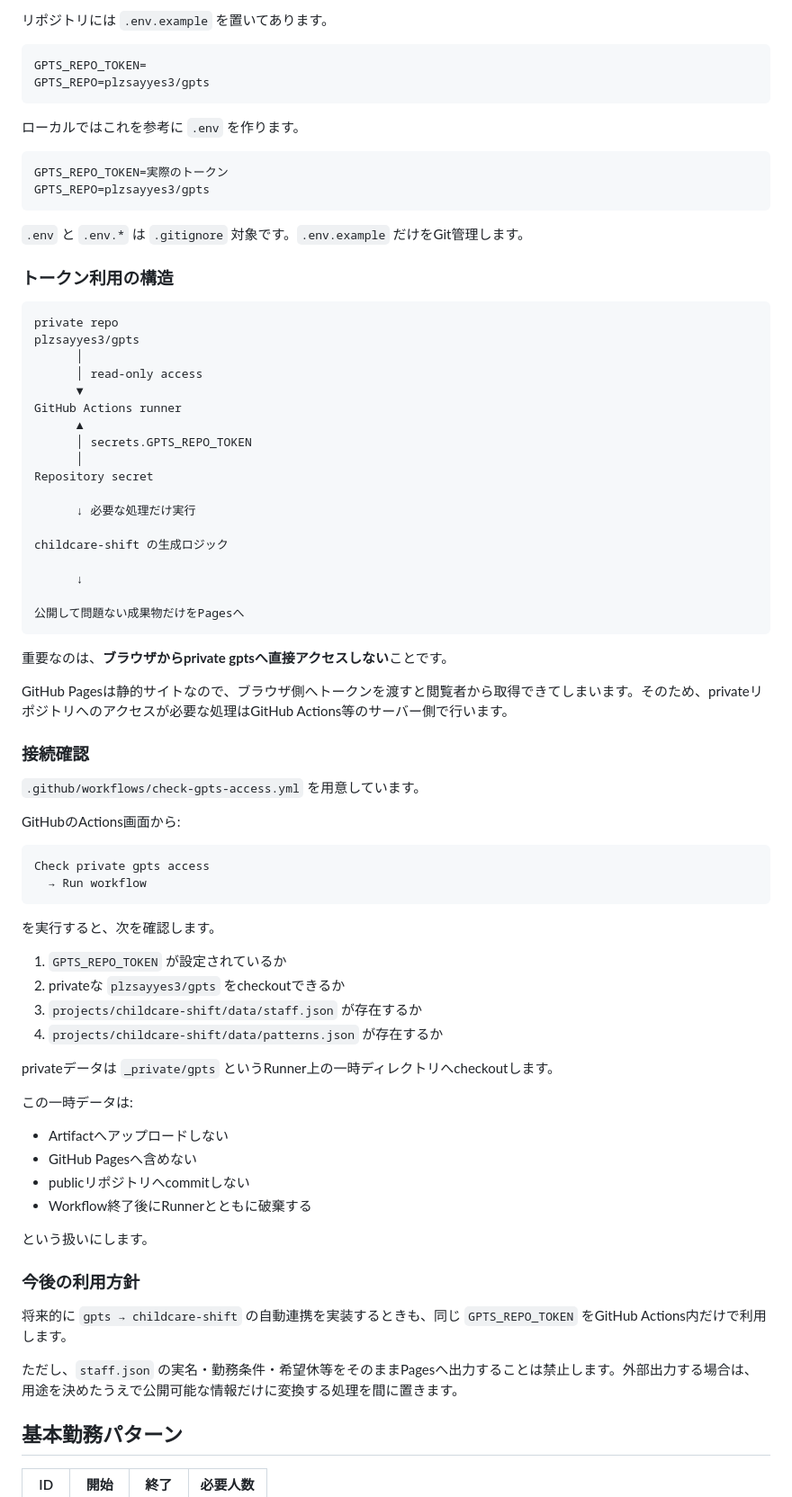
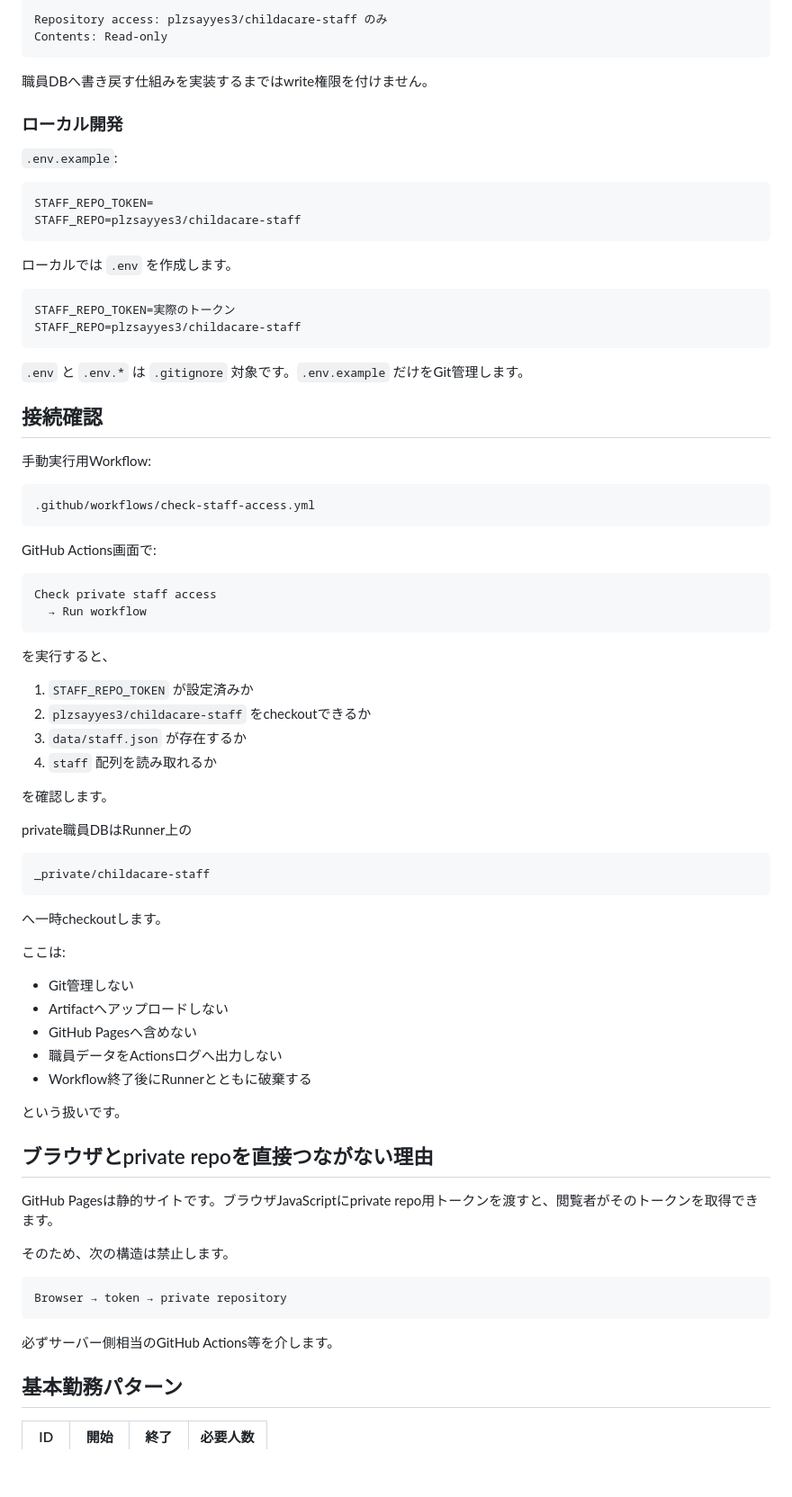
Before and after one commit to plzsayyes3/-, a Markdown page: README.md, the part around one of its changes. Shown at 90% size. GitHub-like rendering; blank space fills up the shorter version.

Commit message:
Document childacare-staff as private staff source

````diff
--- a/README.md
+++ b/README.md
@@ -80,81 +97,82 @@ privateな plzsayyes3/gpts を読み取れるGitHubトークン
 
-リポジトリには `.env.example` を置いてあります。
+```text
+Repository access: plzsayyes3/childacare-staff のみ
+Contents: Read-only
+```
+
+職員DBへ書き戻す仕組みを実装するまではwrite権限を付けません。
+
+### ローカル開発
+
+`.env.example`:
 
 ```env
-GPTS_REPO_TOKEN=
-GPTS_REPO=plzsayyes3/gpts
+STAFF_REPO_TOKEN=
+STAFF_REPO=plzsayyes3/childacare-staff
 ```
 
-ローカルではこれを参考に `.env` を作ります。
+ローカルでは `.env` を作成します。
 
 ```env
-GPTS_REPO_TOKEN=実際のトークン
-GPTS_REPO=plzsayyes3/gpts
+STAFF_REPO_TOKEN=実際のトークン
+STAFF_REPO=plzsayyes3/childacare-staff
 ```
 
 `.env` と `.env.*` は `.gitignore` 対象です。`.env.example` だけをGit管理します。
 
-### トークン利用の構造
+## 接続確認
+
+手動実行用Workflow:
 
 ```text
-private repo
-plzsayyes3/gpts
-      │
-      │ read-only access
-      ▼
-GitHub Actions runner
-      ▲
-      │ secrets.GPTS_REPO_TOKEN
-      │
-Repository secret
-
-      ↓ 必要な処理だけ実行
-
-childcare-shift の生成ロジック
-
-      ↓
-
-公開して問題ない成果物だけをPagesへ
+.github/workflows/check-staff-access.yml
 ```
 
-重要なのは、**ブラウザからprivate gptsへ直接アクセスしない**ことです。
-
-GitHub Pagesは静的サイトなので、ブラウザ側へトークンを渡すと閲覧者から取得できてしまいます。そのため、privateリポジトリへのアクセスが必要な処理はGitHub Actions等のサーバー側で行います。
-
-### 接続確認
-
-`.github/workflows/check-gpts-access.yml` を用意しています。
-
-GitHubのActions画面から:
+GitHub Actions画面で:
 
 ```text
-Check private gpts access
+Check private staff access
   → Run workflow
 ```
 
-を実行すると、次を確認します。
+を実行すると、
 
-1. `GPTS_REPO_TOKEN` が設定されているか
-2. privateな `plzsayyes3/gpts` をcheckoutできるか
-3. `projects/childcare-shift/data/staff.json` が存在するか
-4. `projects/childcare-shift/data/patterns.json` が存在するか
+1. `STAFF_REPO_TOKEN` が設定済みか
+2. `plzsayyes3/childacare-staff` をcheckoutできるか
+3. `data/staff.json` が存在するか
+4. `staff` 配列を読み取れるか
 
-privateデータは `_private/gpts` というRunner上の一時ディレクトリへcheckoutします。
+を確認します。
 
-この一時データは:
+private職員DBはRunner上の
 
+```text
+_private/childacare-staff
+```
+
+へ一時checkoutします。
+
+ここは:
+
+- Git管理しない
 - Artifactへアップロードしない
 - GitHub Pagesへ含めない
-- publicリポジトリへcommitしない
+- 職員データをActionsログへ出力しない
 - Workflow終了後にRunnerとともに破棄する
 
-という扱いにします。
+という扱いです。
 
-### 今後の利用方針
+## ブラウザとprivate repoを直接つながない理由
 
-将来的に `gpts → childcare-shift` の自動連携を実装するときも、同じ `GPTS_REPO_TOKEN` をGitHub Actions内だけで利用します。
+GitHub Pagesは静的サイトです。ブラウザJavaScriptにprivate repo用トークンを渡すと、閲覧者がそのトークンを取得できます。
 
-ただし、`staff.json` の実名・勤務条件・希望休等をそのままPagesへ出力することは禁止します。外部出力する場合は、用途を決めたうえで公開可能な情報だけに変換する処理を間に置きます。
+そのため、次の構造は禁止します。
+
+```text
+Browser → token → private repository
+```
+
+必ずサーバー側相当のGitHub Actions等を介します。
 
 ## 基本勤務パターン
 
````
Also changed, not shown: other parts of README.md (+64 -55 lines).
